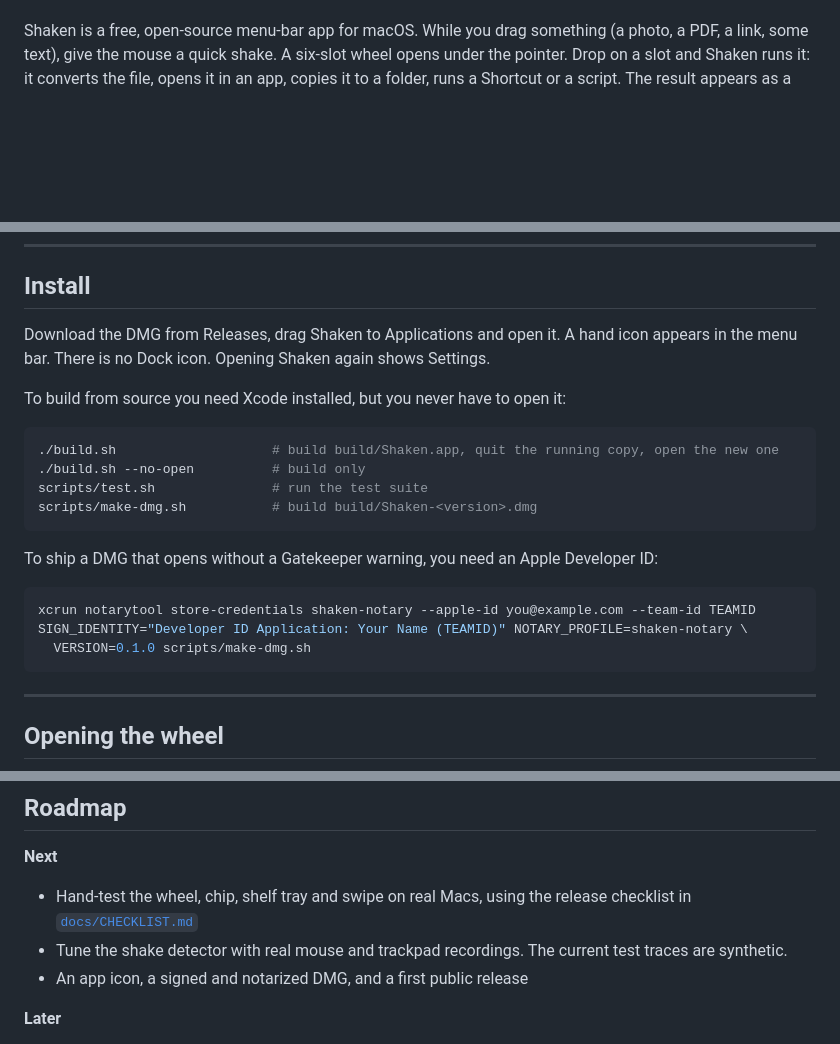
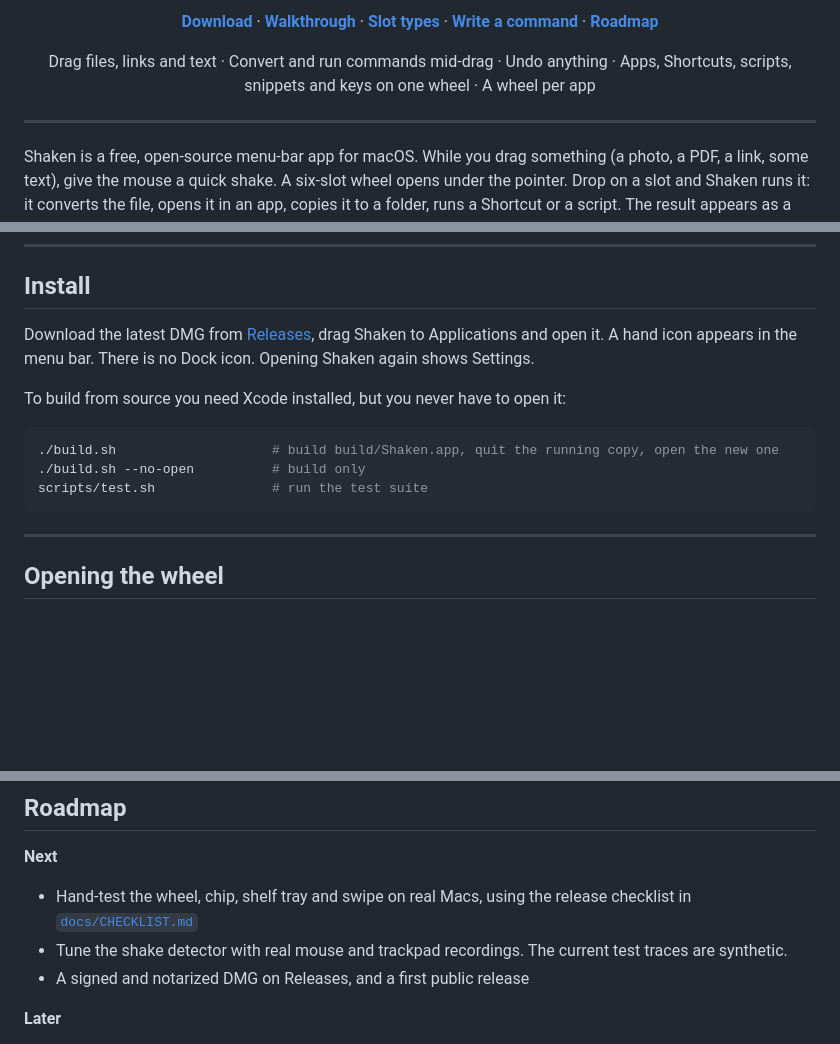
Before and after one commit to noxhsxrk/shaken, a Markdown page: README.md, 3 parts joined by grey strips. GitHub-like rendering; blank space fills up the shorter version.

````diff
--- a/README.md
+++ b/README.md
@@ -4,3 +20,17 @@ Shake mid-drag, pick a command, drag the result onward.
+<p align="center">
+  <a href="https://github.com/noxhsxrk/shaken/releases"><strong>Download</strong></a> ·
+  <a href="#a-short-walkthrough"><strong>Walkthrough</strong></a> ·
+  <a href="#what-a-slot-can-do"><strong>Slot types</strong></a> ·
+  <a href="#writing-a-command"><strong>Write a command</strong></a> ·
+  <a href="#roadmap"><strong>Roadmap</strong></a>
+</p>
+
+<p align="center">
+  Drag files, links and text · Convert and run commands mid-drag · Undo anything ·
+  Apps, Shortcuts, scripts, snippets and keys on one wheel · A wheel per app
+</p>
+
+---
 
 Shaken is a free, open-source menu-bar app for macOS. While you drag something (a photo, a PDF,
 a link, some text), give the mouse a quick shake. A six-slot wheel opens under the pointer.
@@ -128,7 +158,7 @@ When something fails, the chip says what went wrong in plain words and stays unt
 
 ## Install
 
-Download the DMG from Releases, drag Shaken to Applications and open it. A hand icon appears in
+Download the latest DMG from [Releases](https://github.com/noxhsxrk/shaken/releases), drag Shaken to Applications and open it. A hand icon appears in
 the menu bar. There is no Dock icon. Opening Shaken again shows Settings.
 
 To build from source you need Xcode installed, but you never have to open it:
@@ -137,15 +167,6 @@ To build from source you need Xcode installed, but you never have to open it:
 ./build.sh                    # build build/Shaken.app, quit the running copy, open the new one
 ./build.sh --no-open          # build only
 scripts/test.sh               # run the test suite
-scripts/make-dmg.sh           # build build/Shaken-<version>.dmg
-```
-
-To ship a DMG that opens without a Gatekeeper warning, you need an Apple Developer ID:
-
-```sh
-xcrun notarytool store-credentials shaken-notary --apple-id you@example.com --team-id TEAMID
-SIGN_IDENTITY="Developer ID Application: Your Name (TEAMID)" NOTARY_PROFILE=shaken-notary \
-  VERSION=0.1.0 scripts/make-dmg.sh
 ```
 
 ---
@@ -405,7 +426,7 @@ Gesture detector -> Drag reader -> Action resolver -> Wheel overlay -> Job runne
   [`docs/CHECKLIST.md`](docs/CHECKLIST.md)
 - Tune the shake detector with real mouse and trackpad recordings. The current test traces are
   synthetic.
-- An app icon, a signed and notarized DMG, and a first public release
+- A signed and notarized DMG on Releases, and a first public release
 
 **Later**
 
````
Also changed, not shown: other parts of README.md (+18 -2 lines), docs/images/app-icon.png (added), 7 other files.
